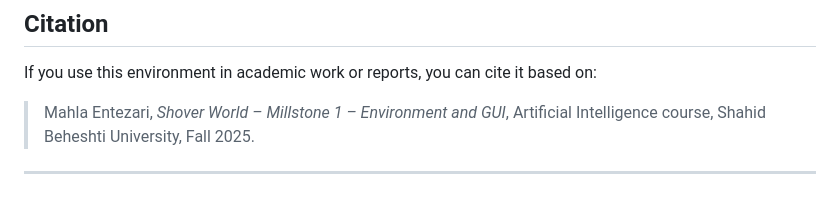
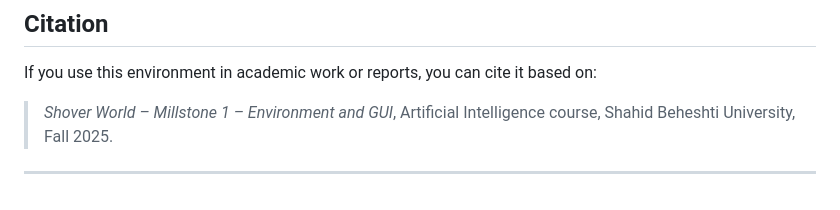
Before and after one commit to Mah-En/Shover-World-Custom-Reinforcement-Learning-Environment-with-Interactive-GUI, a Markdown page: README.md, the part around the change. Rendered like a GitHub page.

```diff
--- a/README.md
+++ b/README.md
@@ -551,6 +551,6 @@ Some natural extensions and ideas for future work include:
 
 If you use this environment in academic work or reports, you can cite it based on:
 
-> Mahla Entezari, *Shover World – Millstone 1 – Environment and GUI*, Artificial Intelligence course, Shahid Beheshti University, Fall 2025.
+> *Shover World – Millstone 1 – Environment and GUI*, Artificial Intelligence course, Shahid Beheshti University, Fall 2025.
 
 ---
```
